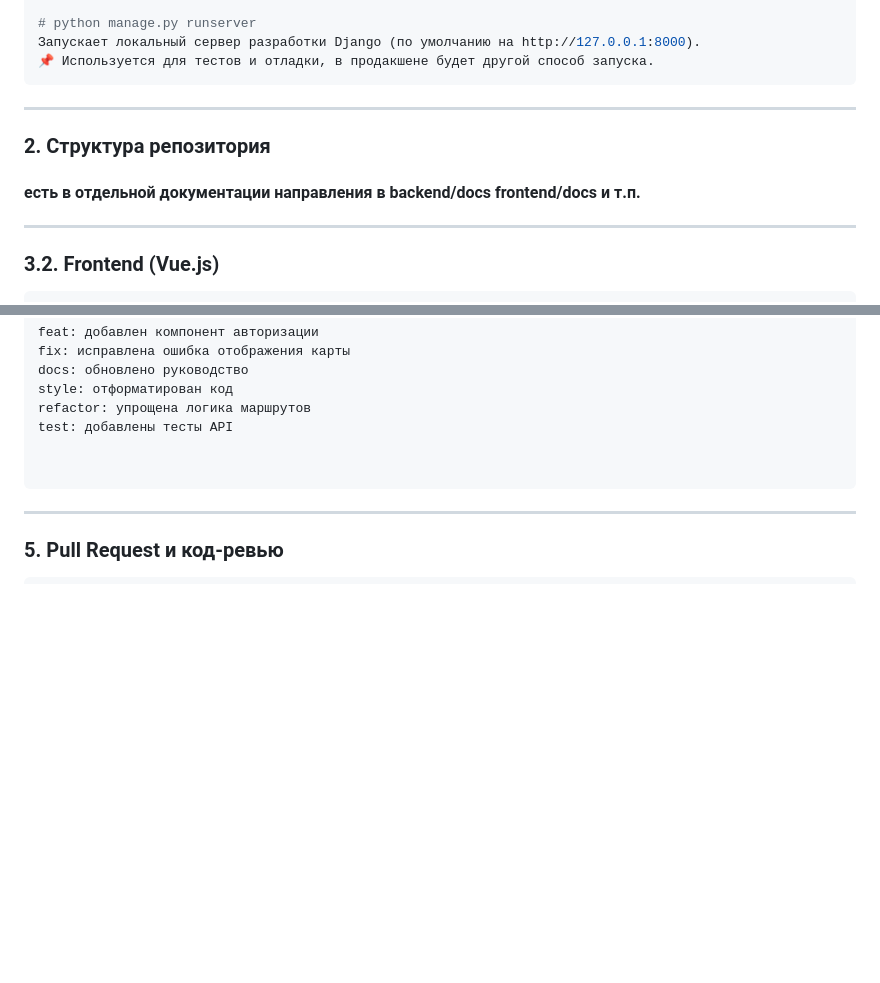
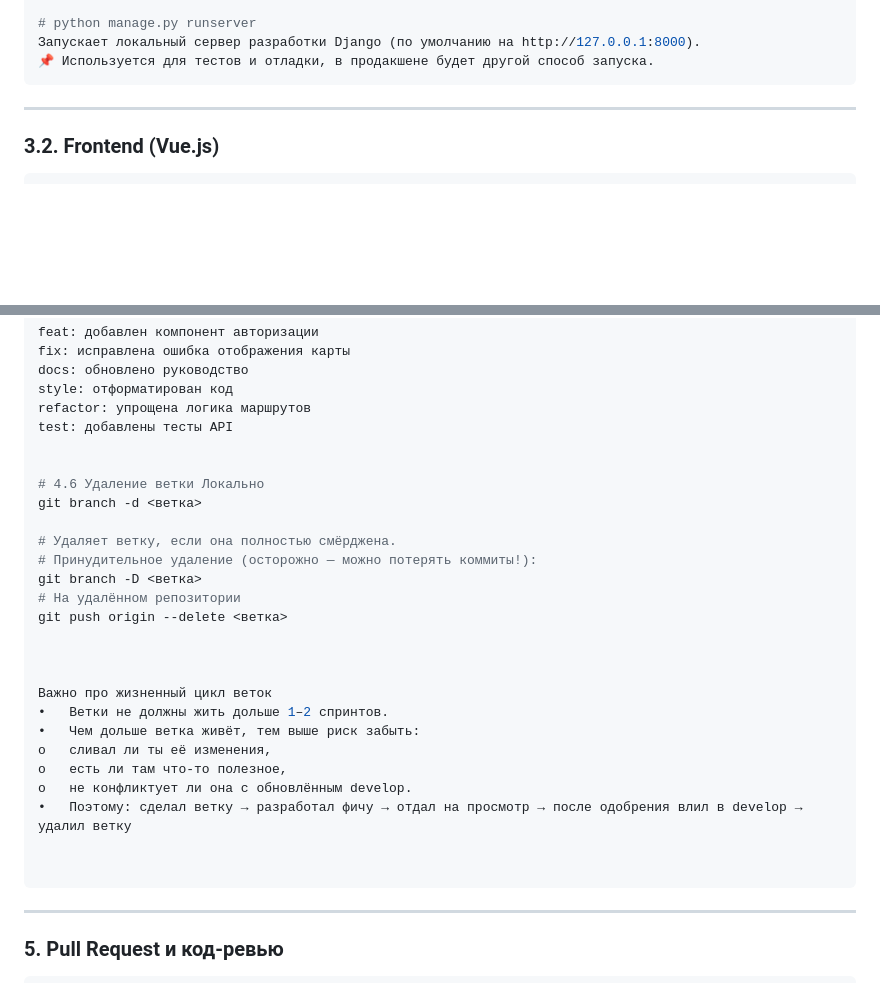
Before and after one commit to VoltusV5/AllWays, a Markdown page: docs/Dev_Docs.md, 2 parts joined by grey strips. Drawn GitHub-style; blank space fills up the shorter version.

Commit message:
docs: обновил документацию: описал Жизненный цикл веток

````diff
--- a/docs/Dev_Docs.md
+++ b/docs/Dev_Docs.md
@@ -72,11 +72,6 @@ http://127.0.0.1:8000/  # или 9000, если указал другой пор
 📌 Используется для тестов и отладки, в продакшене будет другой способ запуска.
 ```
 
----
-
-### 2. Структура репозитория
-####  есть в отдельной документации направления в backend/docs frontend/docs и т.п.
-
 
 ---
 
@@ -150,6 +145,26 @@ docs: обновлено руководство
 style: отформатирован код
 refactor: упрощена логика маршрутов
 test: добавлены тесты API
+
+
+# 4.6 Удаление ветки Локально
+git branch -d <ветка>
+
+# Удаляет ветку, если она полностью смёрджена.
+# Принудительное удаление (осторожно — можно потерять коммиты!):
+git branch -D <ветка>
+# На удалённом репозитории
+git push origin --delete <ветка>
+
+
+
+Важно про жизненный цикл веток
+•	Ветки не должны жить дольше 1–2 спринтов.
+•	Чем дольше ветка живёт, тем выше риск забыть:
+o	сливал ли ты её изменения,
+o	есть ли там что-то полезное,
+o	не конфликтует ли она с обновлённым develop.
+•	Поэтому: сделал ветку → разработал фичу → отдал на просмотр → после одобрения влил в develop → удалил ветку
 
 
 ```
````
